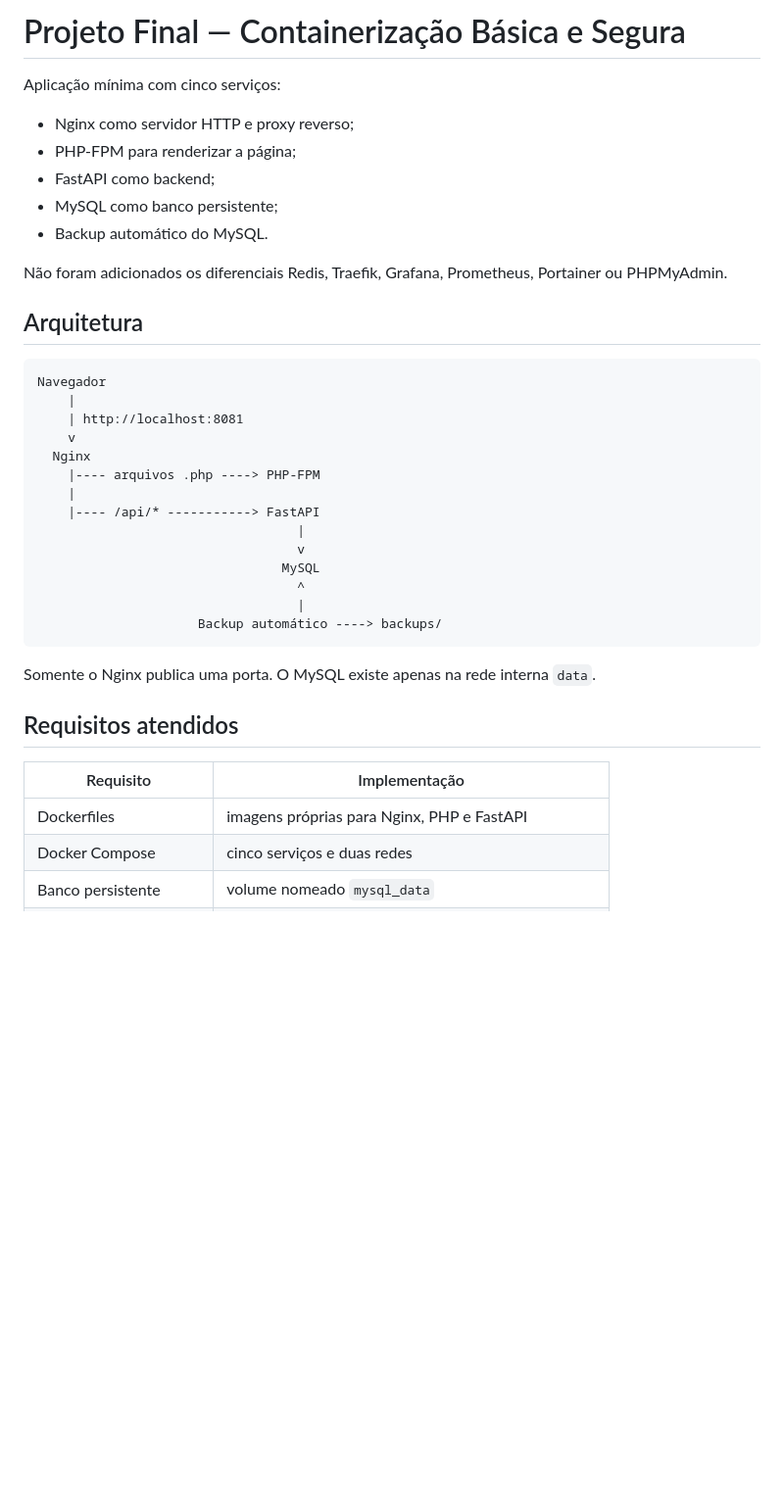
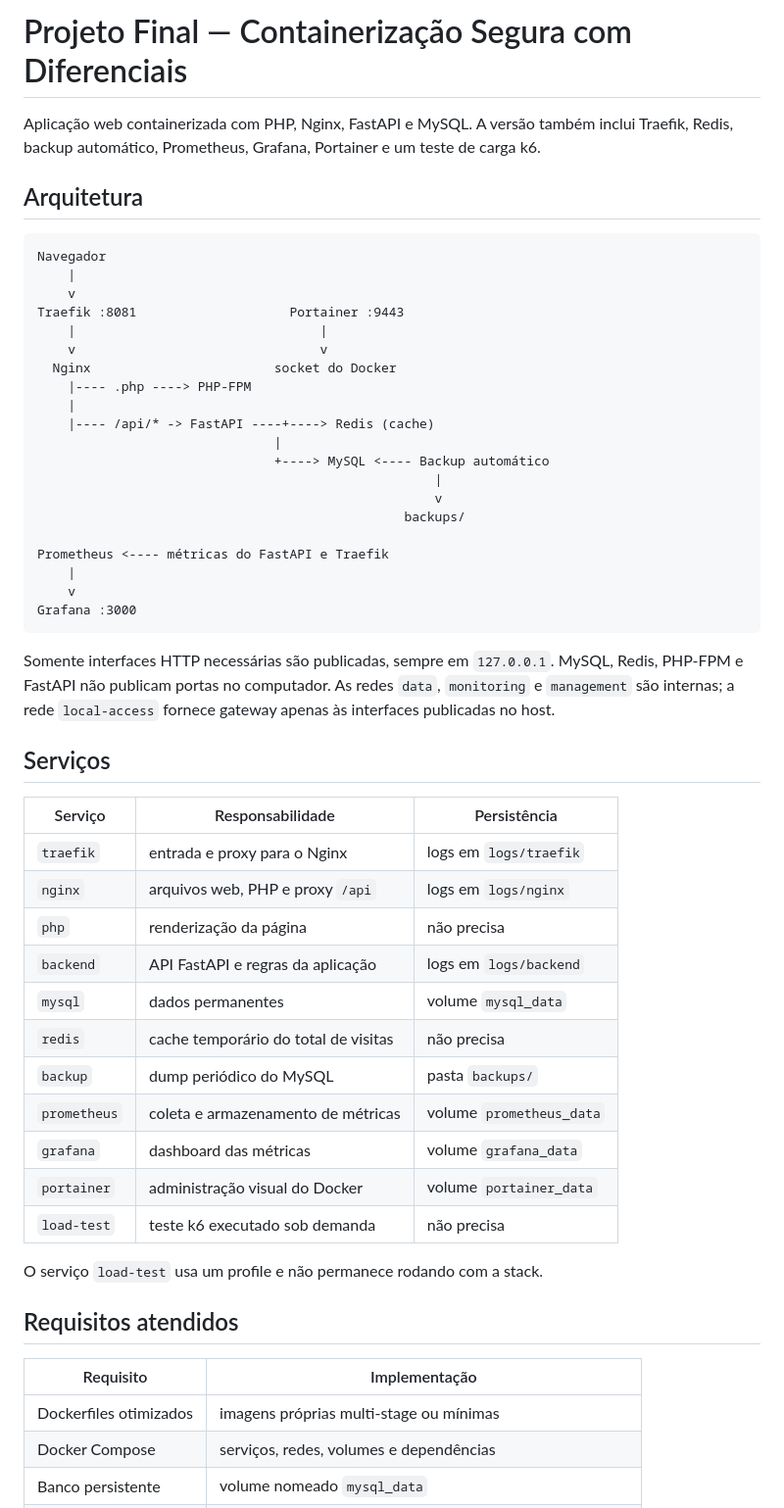
Before and after one commit to MatteusKill/docker-projeto-final, a Markdown page: README.md, the part around one of its changes. Shown at 98% size. Drawn GitHub-style; blank space fills up the shorter version.

Commit message:
docs: explica operacao dos diferenciais

````diff
--- a/README.md
+++ b/README.md
@@ -1,42 +1,61 @@
-# Projeto Final — Containerização Básica e Segura
+# Projeto Final — Containerização Segura com Diferenciais
 
-Aplicação mínima com cinco serviços:
-
-- Nginx como servidor HTTP e proxy reverso;
-- PHP-FPM para renderizar a página;
-- FastAPI como backend;
-- MySQL como banco persistente;
-- Backup automático do MySQL.
-
-Não foram adicionados os diferenciais Redis, Traefik, Grafana, Prometheus,
-Portainer ou PHPMyAdmin.
+Aplicação web containerizada com PHP, Nginx, FastAPI e MySQL. A versão também
+inclui Traefik, Redis, backup automático, Prometheus, Grafana, Portainer e um
+teste de carga k6.
 
 ## Arquitetura
 
 ```text
 Navegador
     |
-    | http://localhost:8081
     v
-  Nginx
-    |---- arquivos .php ----> PHP-FPM
+Traefik :8081                    Portainer :9443
+    |                                |
+    v                                v
+  Nginx                        socket do Docker
+    |---- .php ----> PHP-FPM
     |
-    |---- /api/* -----------> FastAPI
-                                  |
-                                  v
-                                MySQL
-                                  ^
-                                  |
-                     Backup automático ----> backups/
+    |---- /api/* -> FastAPI ----+----> Redis (cache)
+                               |
+                               +----> MySQL <---- Backup automático
+                                                    |
+                                                    v
+                                                backups/
+
+Prometheus <---- métricas do FastAPI e Traefik
+    |
+    v
+Grafana :3000
 ```
 
-Somente o Nginx publica uma porta. O MySQL existe apenas na rede interna
-`data`.
+Somente interfaces HTTP necessárias são publicadas, sempre em `127.0.0.1`.
+MySQL, Redis, PHP-FPM e FastAPI não publicam portas no computador.
+As redes `data`, `monitoring` e `management` são internas; a rede
+`local-access` fornece gateway apenas às interfaces publicadas no host.
+
+## Serviços
+
+| Serviço | Responsabilidade | Persistência |
+|---|---|---|
+| `traefik` | entrada e proxy para o Nginx | logs em `logs/traefik` |
+| `nginx` | arquivos web, PHP e proxy `/api` | logs em `logs/nginx` |
+| `php` | renderização da página | não precisa |
+| `backend` | API FastAPI e regras da aplicação | logs em `logs/backend` |
+| `mysql` | dados permanentes | volume `mysql_data` |
+| `redis` | cache temporário do total de visitas | não precisa |
+| `backup` | dump periódico do MySQL | pasta `backups/` |
+| `prometheus` | coleta e armazenamento de métricas | volume `prometheus_data` |
+| `grafana` | dashboard das métricas | volume `grafana_data` |
+| `portainer` | administração visual do Docker | volume `portainer_data` |
+| `load-test` | teste k6 executado sob demanda | não precisa |
+
+O serviço `load-test` usa um profile e não permanece rodando com a stack.
 
 ## Requisitos atendidos
 
 | Requisito | Implementação |
 |---|---|
-| Dockerfiles | imagens próprias para Nginx, PHP e FastAPI |
-| Docker Compose | cinco serviços e duas redes |
+| Dockerfiles otimizados | imagens próprias multi-stage ou mínimas |
+| Docker Compose | serviços, redes, volumes e dependências |
 | Banco persistente | volume nomeado `mysql_data` |
````
Also changed, not shown: other parts of README.md (+168 -125 lines).
